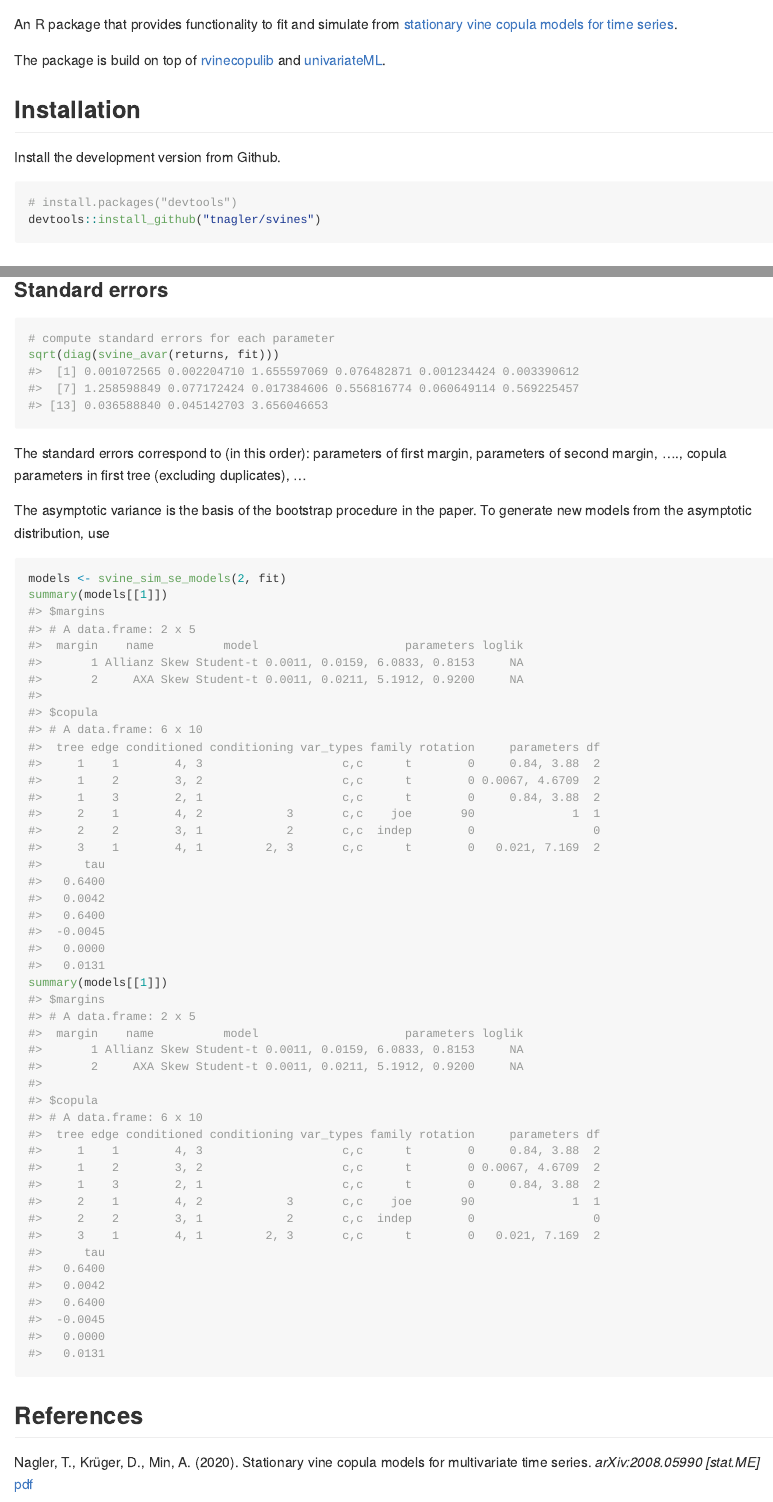
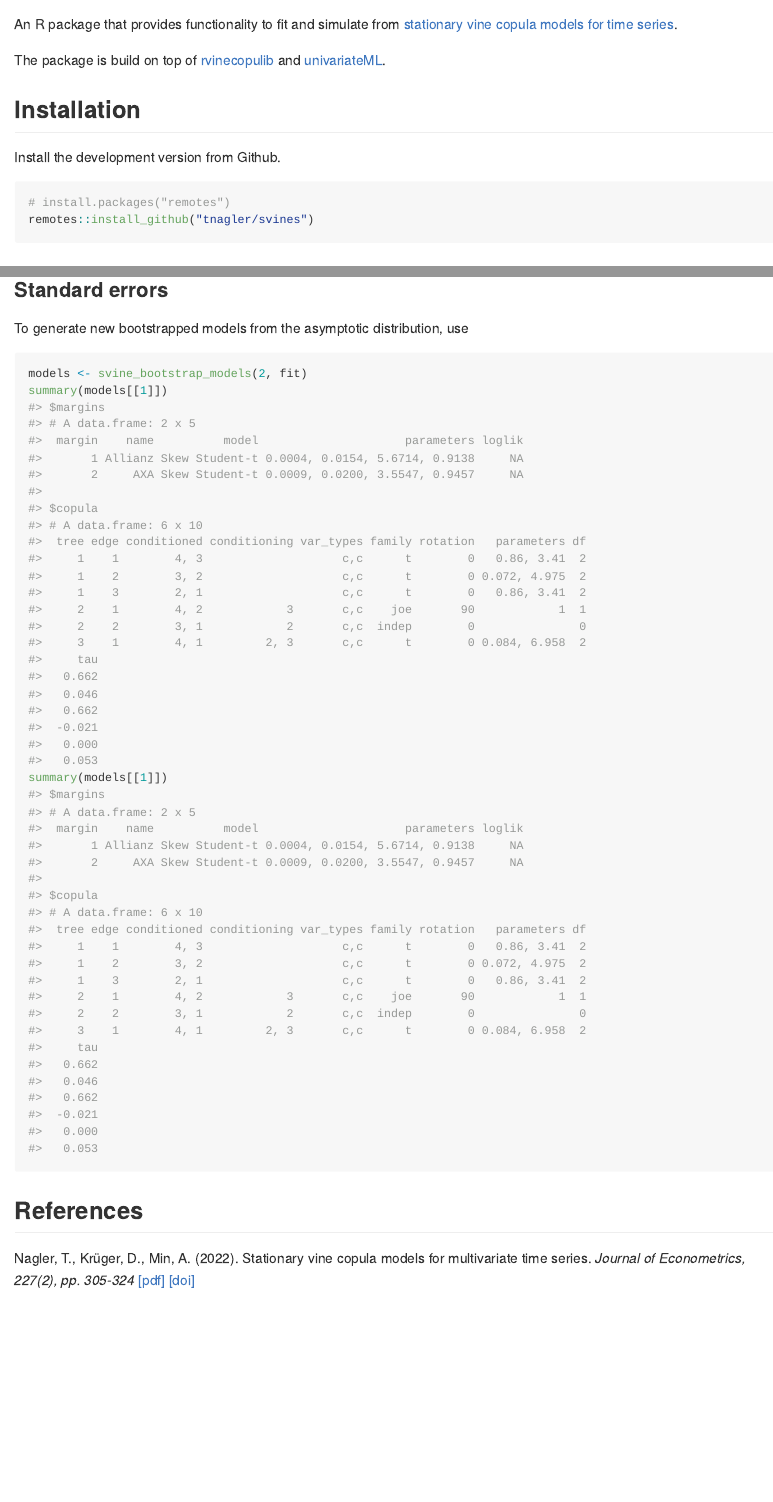
Before and after one commit to tnagler/svines, an R Markdown document (README.Rmd): the page in a window 1100 px wide, from its top, and a second part further down, joined at a grey line. The pictures show the output file README.md that the author committed with the source, drawn offline in the style of GitHub; badge pictures from the web are left out.

Commit message:
update docs

````diff
--- a/README.Rmd
+++ b/README.Rmd
@@ -31,8 +31,8 @@ and [univariateML](https://github.com/JonasMoss/univariateML).
 Install the development version from Github.
 
 ``` r
-# install.packages("devtools")
-devtools::install_github("tnagler/svines")
+# install.packages("remotes")
+remotes::install_github("tnagler/svines")
 ```
 
 ## Usage
@@ -77,18 +77,9 @@ pairs(t(sim[1, , ]))
 
 ### Standard errors
 
+To generate new bootstrapped models from the asymptotic distribution, use
 ```{r}
-# compute standard errors for each parameter
-sqrt(diag(svine_avar(returns, fit)))
-```
-The standard errors correspond to (in this order): parameters of first margin,
-parameters of second margin, ...., copula parameters in first tree (excluding
-duplicates), ...
-
-The asymptotic variance is the basis of the bootstrap procedure in the paper.
-To generate new models from the asymptotic distribution, use
-```{r}
-models <- svine_sim_se_models(2, fit)
+models <- svine_bootstrap_models(2, fit)
 summary(models[[1]])
 summary(models[[1]])
 ```
@@ -96,4 +87,4 @@
 
 ## References
 
-Nagler, T., Krüger, D., Min, A. (2020). Stationary vine copula models for multivariate time series. *arXiv:2008.05990 [stat.ME]* [pdf](https://arxiv.org/abs/2008.05990)
+Nagler, T., Krüger, D., Min, A. (2022). Stationary vine copula models for multivariate time series. *Journal of Econometrics, 227(2), pp. 305-324* [[pdf]](https://arxiv.org/abs/2008.05990) [[doi]](https://www.sciencedirect.com/science/article/pii/S0304407621003043)
````
Also changed, not shown: README.md, docs/pkgdown.yml, 40 other files.
